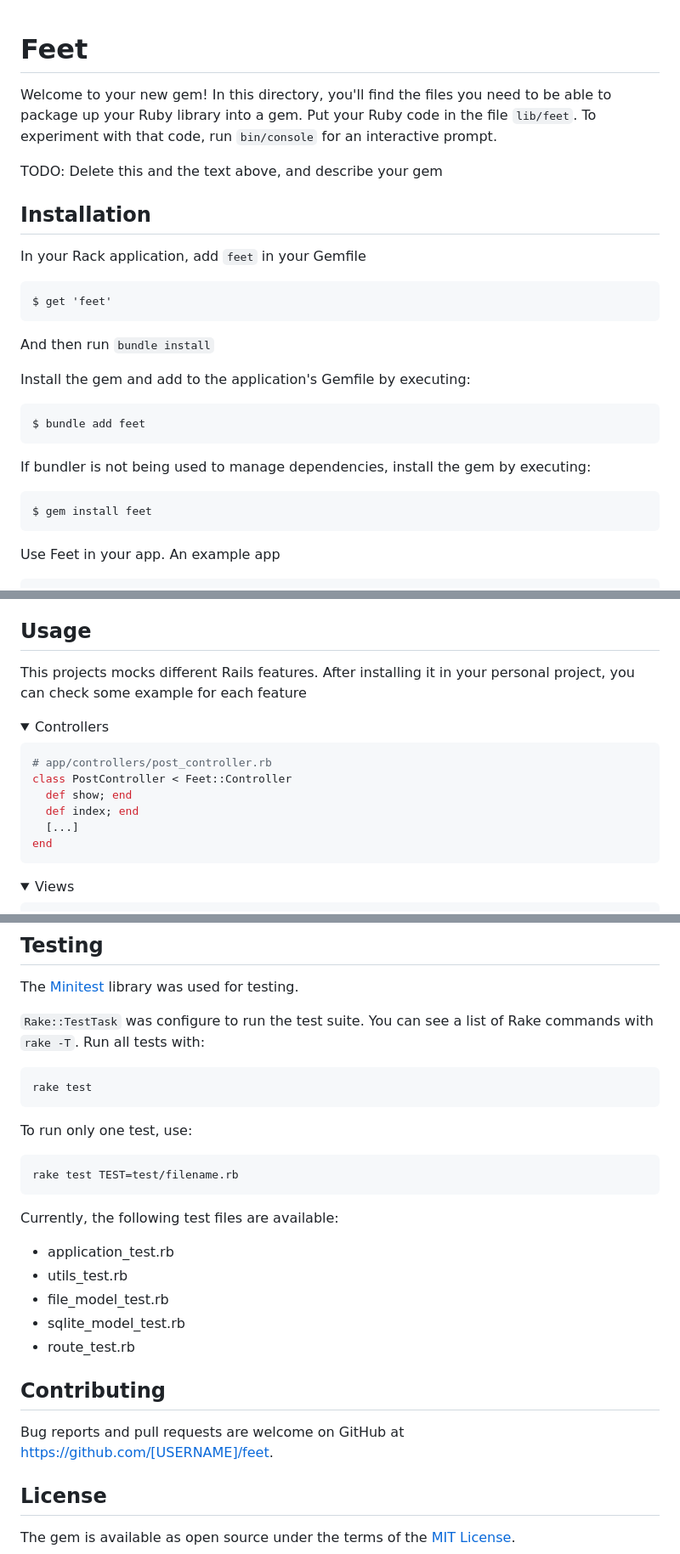
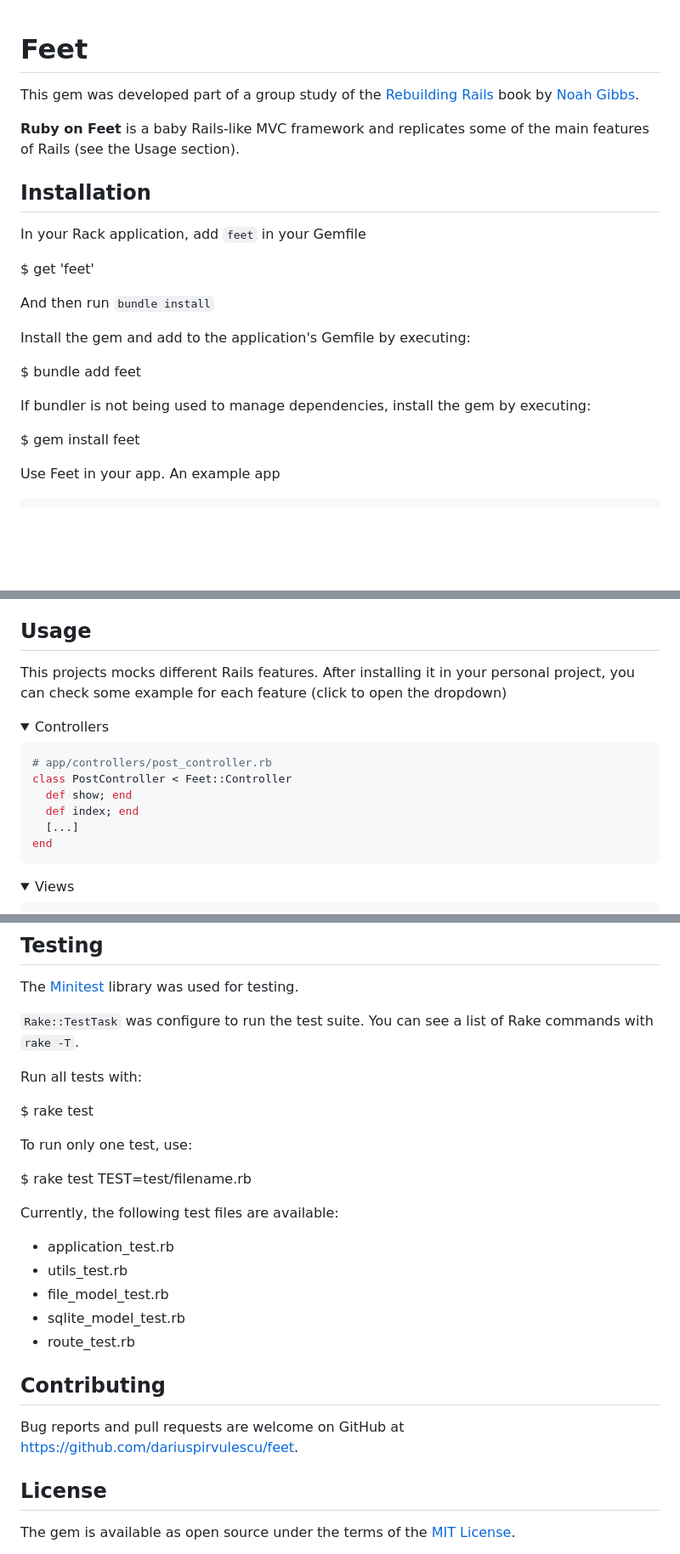
Before and after one commit to panacotar/feet, a Markdown page: README.md, 3 parts joined by grey strips. Shown: that part at 85% size. GitHub-like rendering; folded sections open; blank space fills up the shorter version.

Commit message:
Add README intro

````diff
--- a/README.md
+++ b/README.md
@@ -1,25 +1,23 @@
 # Feet
+This gem was developed part of a group study of the [Rebuilding Rails](https://rebuilding-rails.com/) book by [Noah Gibbs](https://github.com/noahgibbs).
 
-Welcome to your new gem! In this directory, you'll find the files you need to be able to package up your Ruby library into a gem. Put your Ruby code in the file `lib/feet`. To experiment with that code, run `bin/console` for an interactive prompt.
-
-TODO: Delete this and the text above, and describe your gem
+**Ruby on Feet** is a baby Rails-like MVC framework and replicates some of the main features of Rails (see the Usage section).
 
 ## Installation
 
 In your Rack application, add `feet` in your Gemfile
 
-    $ get 'feet'
+  $ get 'feet'
 
 And then run `bundle install`
 
-
 Install the gem and add to the application's Gemfile by executing:
 
-    $ bundle add feet
+  $ bundle add feet
 
 If bundler is not being used to manage dependencies, install the gem by executing:
 
-    $ gem install feet
+  $ gem install feet
 
 Use Feet in your app. An example app
 
@@ -38,7 +36,7 @@ Initialize the application in your rack config.ru.
 
 ## Usage
 
-This projects mocks different Rails features. After installing it in your personal project, you can check some example for each feature
+This projects mocks different Rails features. After installing it in your personal project, you can check some example for each feature (click to open the dropdown)
 
 <details>
   <summary>Controllers</summary>
@@ -51,7 +49,6 @@ This projects mocks different Rails features. After installing it in your person
     [...]
   end
   ```
-
 </details>
 
 <details>
@@ -170,15 +166,15 @@ To install this gem onto your local machine, run `bundle exec rake install`. To
 The [Minitest](http://docs.seattlerb.org/minitest/) library was used for testing.
 
 `Rake::TestTask` was configure to run the test suite. You can see a list of Rake commands with `rake -T`.
+
 Run all tests with:
 
-```
-rake test
-```
+  $ rake test
+
 To run only one test, use:
-```
-rake test TEST=test/filename.rb
-```
+
+  $ rake test TEST=test/filename.rb
+
 
 Currently, the following test files are available:
 - application_test.rb
@@ -189,7 +185,7 @@ Currently, the following test files are available:
 
 ## Contributing
 
-Bug reports and pull requests are welcome on GitHub at https://github.com/[USERNAME]/feet.
+Bug reports and pull requests are welcome on GitHub at https://github.com/dariuspirvulescu/feet.
 
 ## License
 
````
Also changed, not shown: other parts of README.md (+2 -3 lines).
